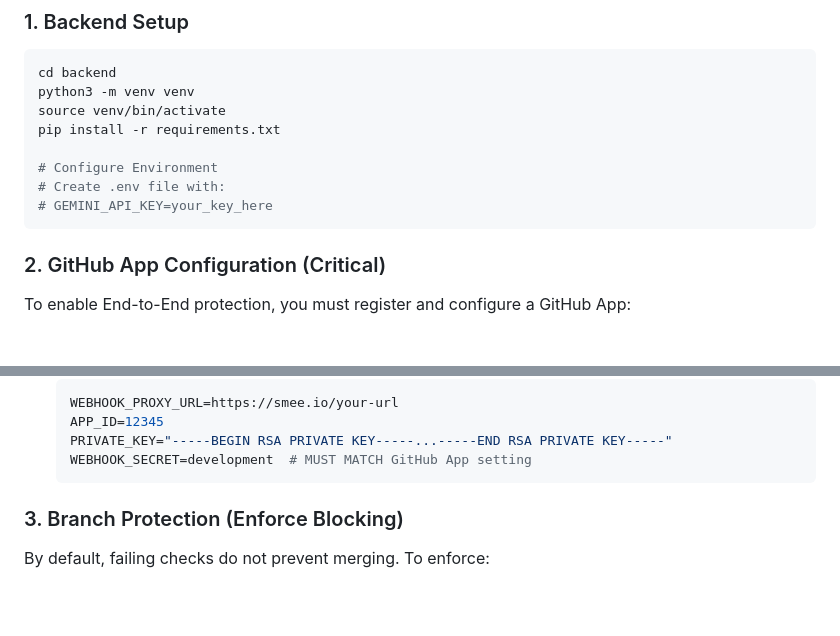
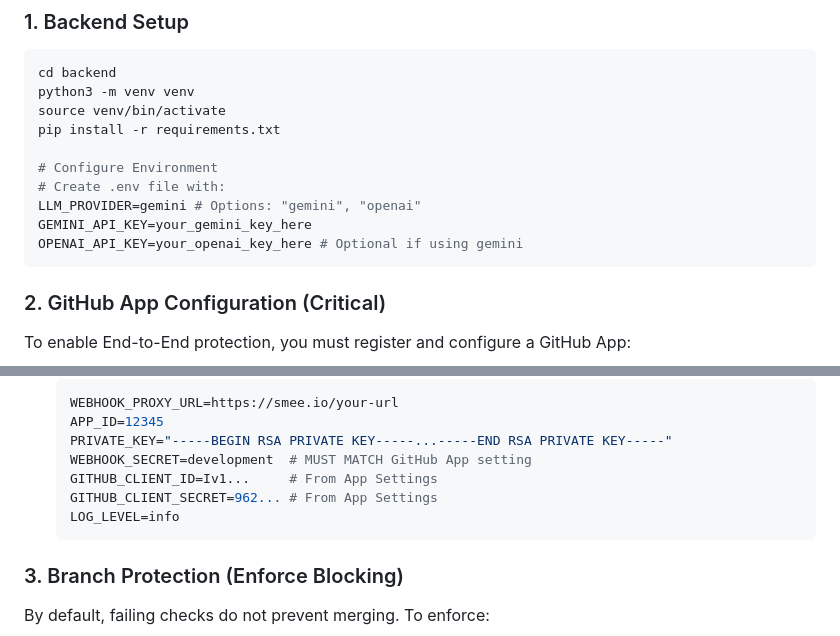
Before and after one commit to dileepab/ai-guardrails-enterprise, a Markdown page: README.md, 2 parts joined by grey strips. Drawn GitHub-style; blank space fills up the shorter version.

Commit message:
Docs: Complete environment variable documentation

````diff
--- a/README.md
+++ b/README.md
@@ -51,7 +51,9 @@ pip install -r requirements.txt
 
 # Configure Environment
 # Create .env file with:
-# GEMINI_API_KEY=your_key_here
+LLM_PROVIDER=gemini # Options: "gemini", "openai"
+GEMINI_API_KEY=your_gemini_key_here
+OPENAI_API_KEY=your_openai_key_here # Optional if using gemini
 ```
 
 ### 2. GitHub App Configuration (Critical)
@@ -75,6 +77,9 @@ To enable End-to-End protection, you must register and configure a GitHub App:
     APP_ID=12345
     PRIVATE_KEY="-----BEGIN RSA PRIVATE KEY-----...-----END RSA PRIVATE KEY-----"
     WEBHOOK_SECRET=development  # MUST MATCH GitHub App setting
+    GITHUB_CLIENT_ID=Iv1...     # From App Settings
+    GITHUB_CLIENT_SECRET=962... # From App Settings
+    LOG_LEVEL=info
     ```
 
 ### 3. Branch Protection (Enforce Blocking)
````
